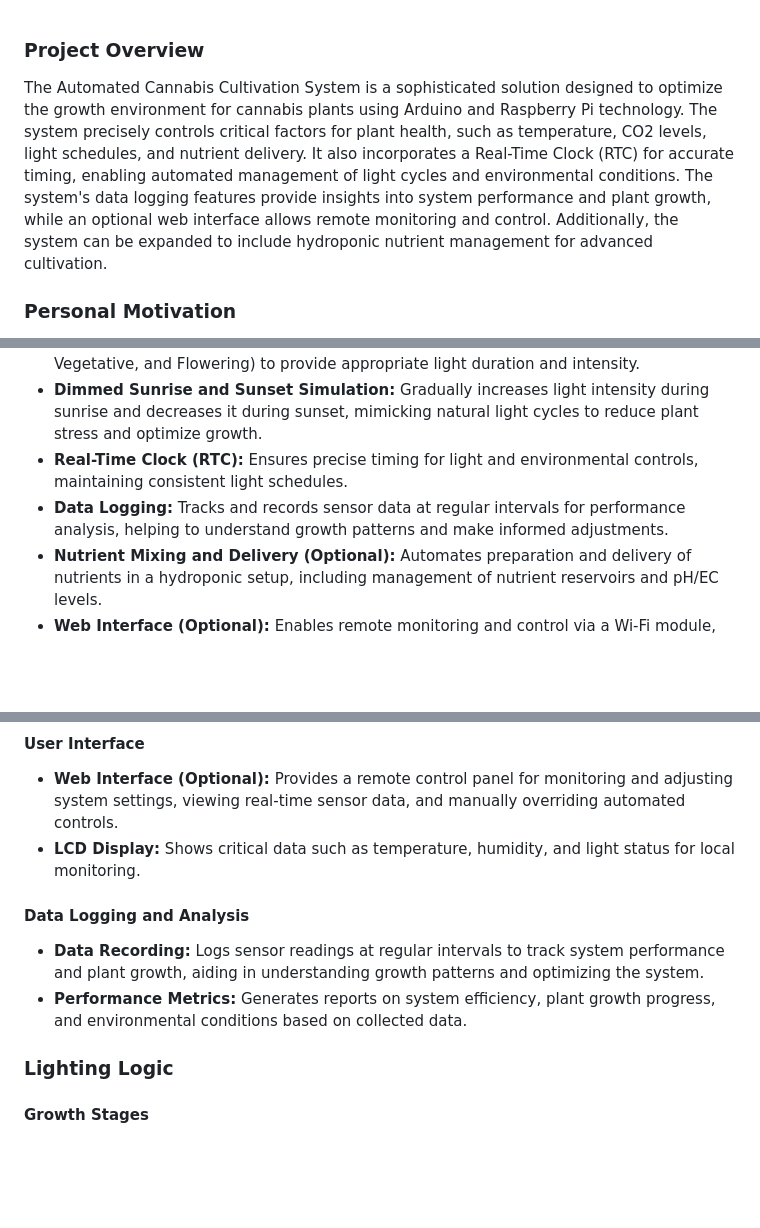
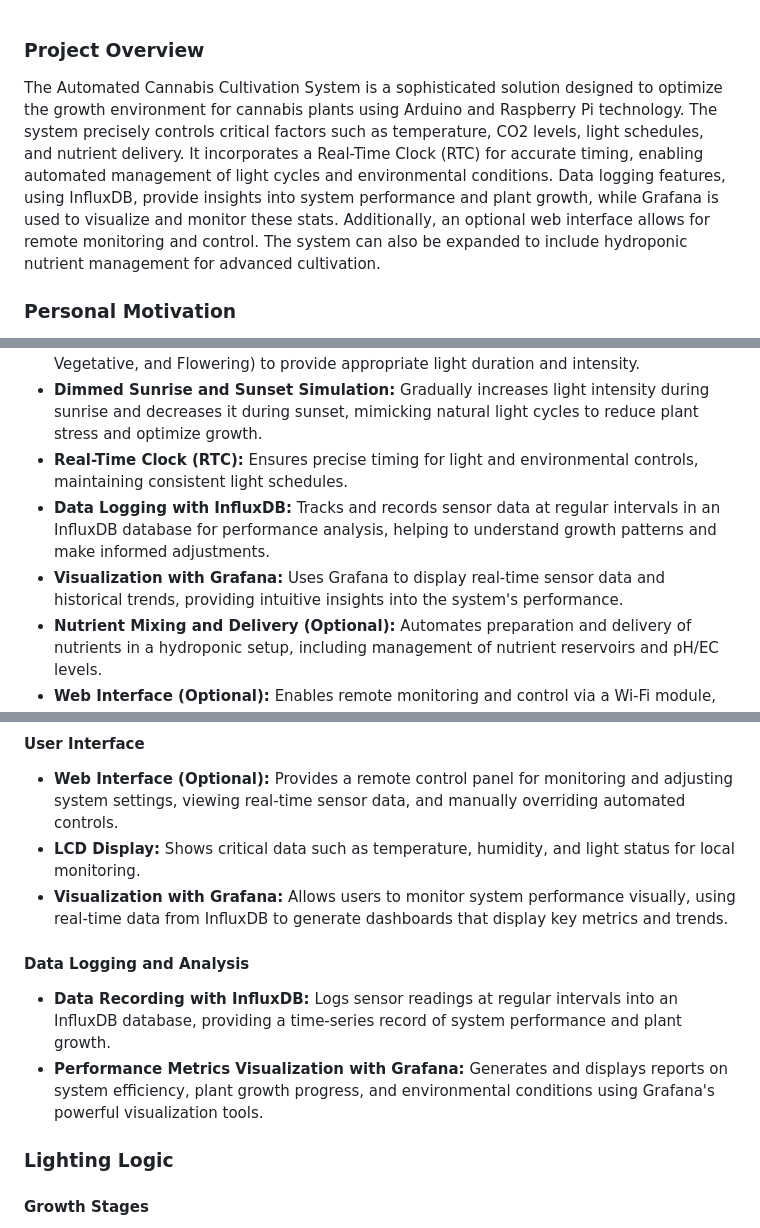
Before and after one commit to dr-cannabotics/canna_control, a Markdown page: README.md, 3 parts joined by grey strips. Drawn GitHub-style; blank space fills up the shorter version.

```diff
--- a/README.md
+++ b/README.md
@@ -1,6 +1,6 @@
 ### Project Overview
 
-The Automated Cannabis Cultivation System is a sophisticated solution designed to optimize the growth environment for cannabis plants using Arduino and Raspberry Pi technology. The system precisely controls critical factors for plant health, such as temperature, CO2 levels, light schedules, and nutrient delivery. It also incorporates a Real-Time Clock (RTC) for accurate timing, enabling automated management of light cycles and environmental conditions. The system's data logging features provide insights into system performance and plant growth, while an optional web interface allows remote monitoring and control. Additionally, the system can be expanded to include hydroponic nutrient management for advanced cultivation.
+The Automated Cannabis Cultivation System is a sophisticated solution designed to optimize the growth environment for cannabis plants using Arduino and Raspberry Pi technology. The system precisely controls critical factors such as temperature, CO2 levels, light schedules, and nutrient delivery. It incorporates a Real-Time Clock (RTC) for accurate timing, enabling automated management of light cycles and environmental conditions. Data logging features, using InfluxDB, provide insights into system performance and plant growth, while Grafana is used to visualize and monitor these stats. Additionally, an optional web interface allows for remote monitoring and control. The system can also be expanded to include hydroponic nutrient management for advanced cultivation.
 
 ### Personal Motivation
 
@@ -13,7 +13,8 @@ The inspiration for this project originated from an initial experiment with a sm
 - **Light Scheduling:** Automates light cycles for various growth stages (Seedling, Vegetative, and Flowering) to provide appropriate light duration and intensity.
 - **Dimmed Sunrise and Sunset Simulation:** Gradually increases light intensity during sunrise and decreases it during sunset, mimicking natural light cycles to reduce plant stress and optimize growth.
 - **Real-Time Clock (RTC):** Ensures precise timing for light and environmental controls, maintaining consistent light schedules.
-- **Data Logging:** Tracks and records sensor data at regular intervals for performance analysis, helping to understand growth patterns and make informed adjustments.
+- **Data Logging with InfluxDB:** Tracks and records sensor data at regular intervals in an InfluxDB database for performance analysis, helping to understand growth patterns and make informed adjustments.
+- **Visualization with Grafana:** Uses Grafana to display real-time sensor data and historical trends, providing intuitive insights into the system's performance.
 - **Nutrient Mixing and Delivery (Optional):** Automates preparation and delivery of nutrients in a hydroponic setup, including management of nutrient reservoirs and pH/EC levels.
 - **Web Interface (Optional):** Enables remote monitoring and control via a Wi-Fi module, allowing users to adjust settings, view real-time data, and receive alerts from anywhere.
 
@@ -30,11 +31,12 @@ The inspiration for this project originated from an initial experiment with a sm
 
 - **Web Interface (Optional):** Provides a remote control panel for monitoring and adjusting system settings, viewing real-time sensor data, and manually overriding automated controls.
 - **LCD Display:** Shows critical data such as temperature, humidity, and light status for local monitoring.
+- **Visualization with Grafana:** Allows users to monitor system performance visually, using real-time data from InfluxDB to generate dashboards that display key metrics and trends.
 
 #### Data Logging and Analysis
 
-- **Data Recording:** Logs sensor readings at regular intervals to track system performance and plant growth, aiding in understanding growth patterns and optimizing the system.
-- **Performance Metrics:** Generates reports on system efficiency, plant growth progress, and environmental conditions based on collected data.
+- **Data Recording with InfluxDB:** Logs sensor readings at regular intervals into an InfluxDB database, providing a time-series record of system performance and plant growth.
+- **Performance Metrics Visualization with Grafana:** Generates and displays reports on system efficiency, plant growth progress, and environmental conditions using Grafana's powerful visualization tools.
 
 ### Lighting Logic
 
```
Also changed, not shown: other parts of README.md (+2 -0 lines).
